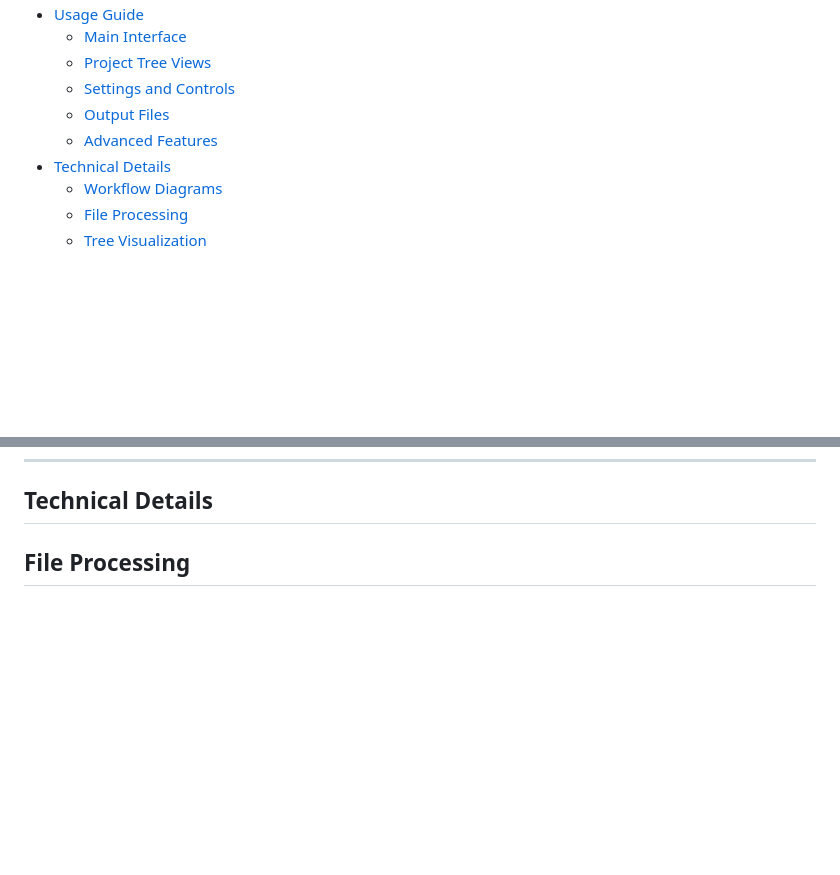
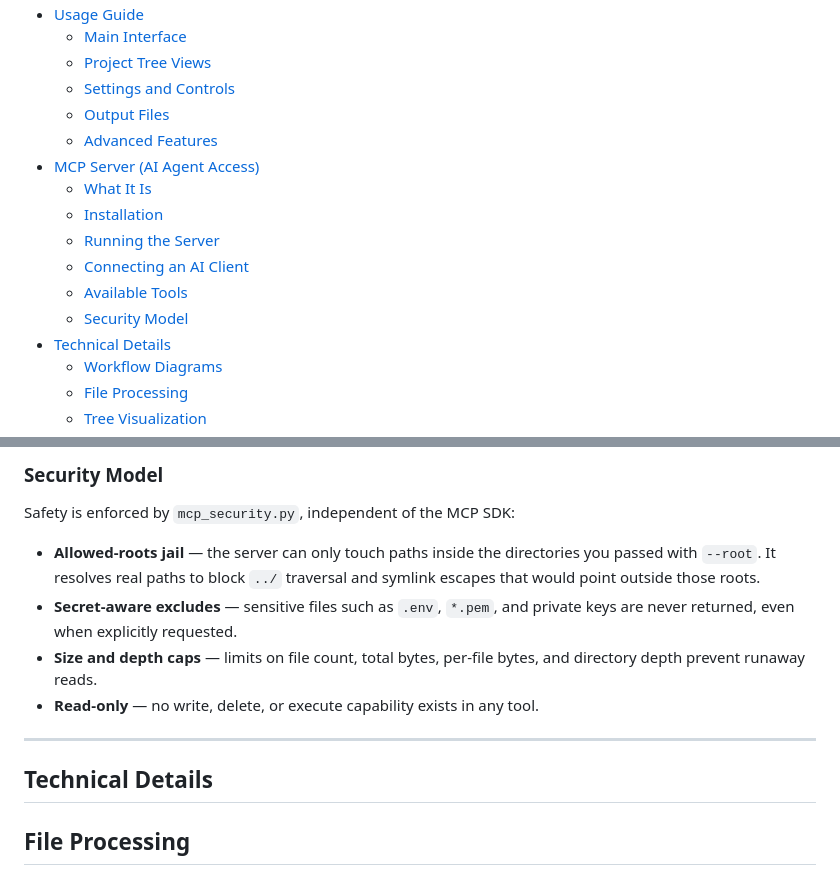
Before and after one commit to sidbetatester/AI-Dev-Kit, a Markdown page: Readme.md, 2 parts joined by grey strips. Rendered like a GitHub page; blank space fills up the shorter version.

Commit message:
Add documentation for MCP server AI agent integration
Add a new section to the README detailing the installation, configuration, and security of the MCP server for AI agent access.

```diff
--- a/Readme.md
+++ b/Readme.md
@@ -21,6 +21,13 @@ This tool is perfect for organizing large codebases, generating documentation, a
   - [Settings and Controls](#settings-and-controls)
   - [Output Files](#output-files)
   - [Advanced Features](#advanced-features)
+- [MCP Server (AI Agent Access)](#mcp-server-ai-agent-access)
+  - [What It Is](#what-it-is)
+  - [Installation](#mcp-installation)
+  - [Running the Server](#running-the-server)
+  - [Connecting an AI Client](#connecting-an-ai-client)
+  - [Available Tools](#available-tools)
+  - [Security Model](#security-model)
 - [Technical Details](#technical-details)
   - [Workflow Diagrams](#workflow-diagrams)
   - [File Processing](#file-processing)
@@ -208,3 +303,18 @@ Monitor real-time updates:
+### Security Model
+
+Safety is enforced by `mcp_security.py`, independent of the MCP SDK:
+
+- **Allowed-roots jail** — the server can only touch paths inside the directories you
+  passed with `--root`. It resolves real paths to block `../` traversal and symlink
+  escapes that would point outside those roots.
+- **Secret-aware excludes** — sensitive files such as `.env`, `*.pem`, and private keys
+  are never returned, even when explicitly requested.
+- **Size and depth caps** — limits on file count, total bytes, per-file bytes, and
+  directory depth prevent runaway reads.
+- **Read-only** — no write, delete, or execute capability exists in any tool.
+
+---
+
 ## Technical Details
 
 ## File Processing
```
Also changed, not shown: other parts of Readme.md (+88 -0 lines).
